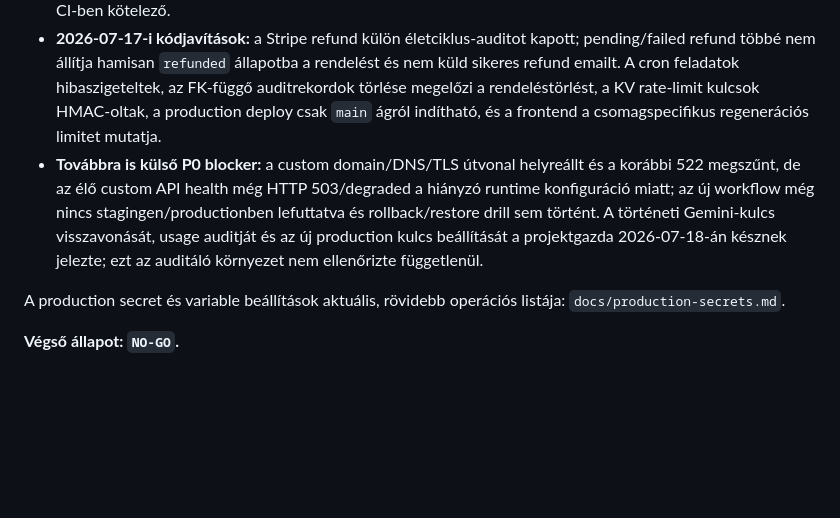
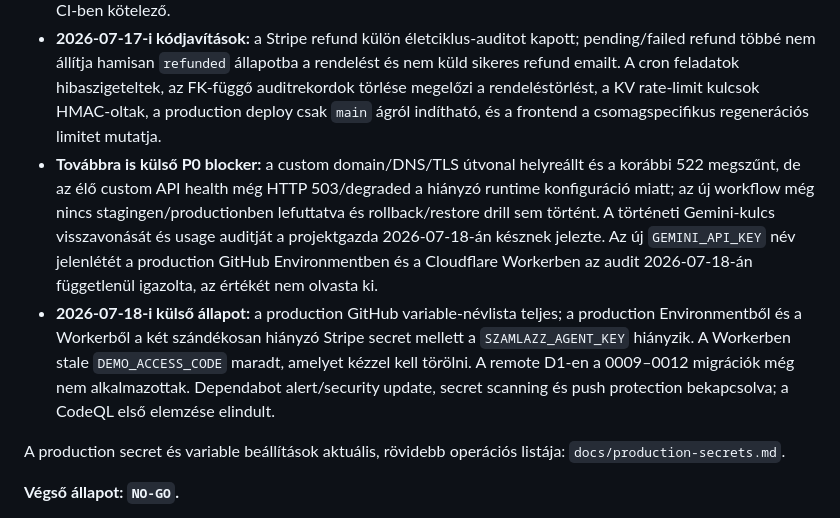
Before and after one commit to epatrik107/ugyfelszolg, a Markdown page: docs/production-readiness-audit-2026-07-14.md, the part around the change. Drawn GitHub-style; blank space fills up the shorter version.

Commit message:
Document verified production configuration gaps

```diff
--- a/docs/production-readiness-audit-2026-07-14.md
+++ b/docs/production-readiness-audit-2026-07-14.md
@@ -16,7 +16,8 @@ Az alábbi részletes findingok megőrzik az eredeti audit-snapshotot; ez a blok
 - **Deploymentben implementálva, de még nem bizonyított production runnal:** D1 Time Travel bookmark artifact, strict Worker deploy, kötelező custom-domain health/security-header gate, automatikus Worker rollback, production `workers_dev=false`, valamint a frontend `workers.dev` originjének tiltása.
 - **Ellenőrizve:** 29 tesztfájl / 322 teszt, 66 payment smoke teszt, lint/typecheck, production build, 0001–0012 migráció üres SQLite-on és workflow YAML — sikeres. Az offline npm advisory cache 0 találatot adott; a friss online `npm audit` a lejárt helyi hitelesítés/hálózati korlát miatt nem volt megismételhető, ezért release előtt CI-ben kötelező.
 - **2026-07-17-i kódjavítások:** a Stripe refund külön életciklus-auditot kapott; pending/failed refund többé nem állítja hamisan `refunded` állapotba a rendelést és nem küld sikeres refund emailt. A cron feladatok hibaszigeteltek, az FK-függő auditrekordok törlése megelőzi a rendeléstörlést, a KV rate-limit kulcsok HMAC-oltak, a production deploy csak `main` ágról indítható, és a frontend a csomagspecifikus regenerációs limitet mutatja.
-- **Továbbra is külső P0 blocker:** a custom domain/DNS/TLS útvonal helyreállt és a korábbi 522 megszűnt, de az élő custom API health még HTTP 503/degraded a hiányzó runtime konfiguráció miatt; az új workflow még nincs stagingen/productionben lefuttatva és rollback/restore drill sem történt. A történeti Gemini-kulcs visszavonását, usage auditját és az új production kulcs beállítását a projektgazda 2026-07-18-án késznek jelezte; ezt az auditáló környezet nem ellenőrizte függetlenül.
+- **Továbbra is külső P0 blocker:** a custom domain/DNS/TLS útvonal helyreállt és a korábbi 522 megszűnt, de az élő custom API health még HTTP 503/degraded a hiányzó runtime konfiguráció miatt; az új workflow még nincs stagingen/productionben lefuttatva és rollback/restore drill sem történt. A történeti Gemini-kulcs visszavonását és usage auditját a projektgazda 2026-07-18-án késznek jelezte. Az új `GEMINI_API_KEY` név jelenlétét a production GitHub Environmentben és a Cloudflare Workerben az audit 2026-07-18-án függetlenül igazolta, az értékét nem olvasta ki.
+- **2026-07-18-i külső állapot:** a production GitHub variable-névlista teljes; a production Environmentből és a Workerből a két szándékosan hiányzó Stripe secret mellett a `SZAMLAZZ_AGENT_KEY` hiányzik. A Workerben stale `DEMO_ACCESS_CODE` maradt, amelyet kézzel kell törölni. A remote D1-en a 0009–0012 migrációk még nem alkalmazottak. Dependabot alert/security update, secret scanning és push protection bekapcsolva; a CodeQL első elemzése elindult.
 
 A production secret és variable beállítások aktuális, rövidebb operációs listája: `docs/production-secrets.md`.
 
```
Also changed, not shown: docs/go-live-runbook.md (+24 -11 lines).
